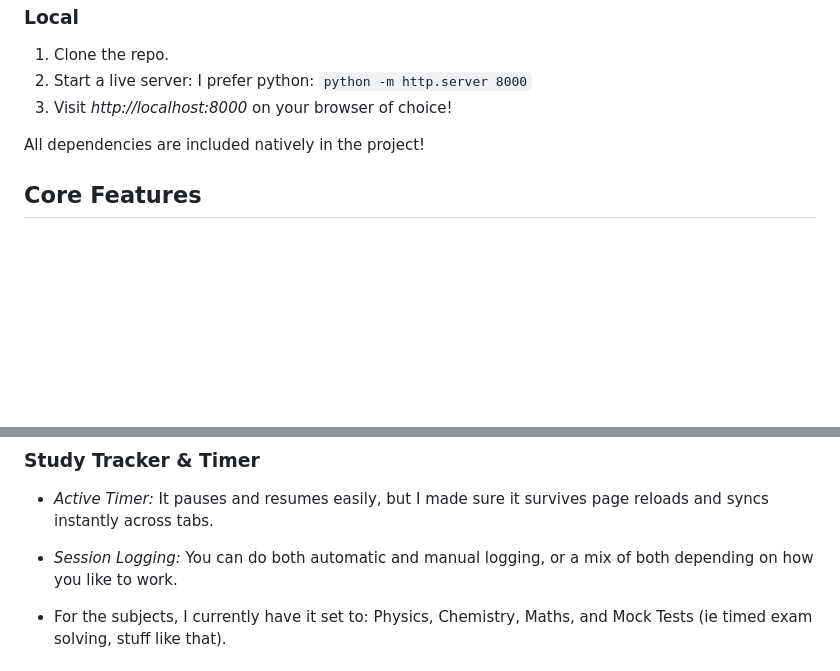
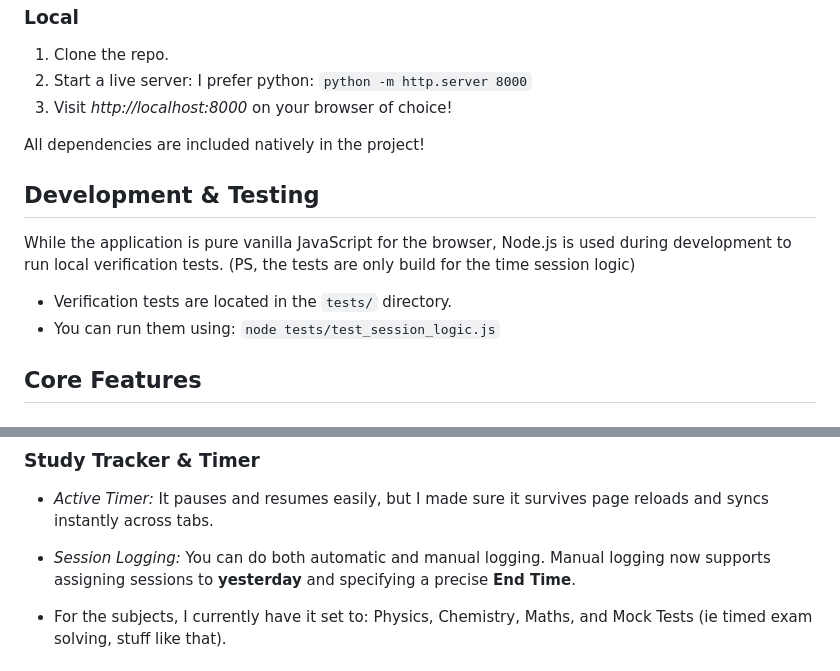
Before and after one commit to snowlock-dev/keystone, a Markdown page: README.md, 2 parts joined by grey strips. Drawn GitHub-style; blank space fills up the shorter version.

Commit message:
docs: updated README

```diff
--- a/README.md
+++ b/README.md
@@ -46,6 +46,15 @@ tracking, notes, and analytics into one unified website.
 
 All dependencies are included natively in the project!
 
+## Development & Testing
+
+While the application is pure vanilla JavaScript for the browser, Node.js is used during development to run local verification tests.
+(PS, the tests are only build for the time session logic)
+
+* Verification tests are located in the `tests/` directory.
+* You can run them using: `node tests/test_session_logic.js`
+
+
 ## Core Features
 
 
@@ -66,8 +75,7 @@ by subject, plus a pie chart to see exactly where your focus is actually going.
 - *Active Timer:* It pauses and resumes easily, but I made sure it
 survives page reloads and syncs instantly across tabs.
 
-- *Session Logging:* You can do both automatic and manual logging, or a
-mix of both depending on how you like to work.
+- *Session Logging:* You can do both automatic and manual logging. Manual logging now supports assigning sessions to **yesterday** and specifying a precise **End Time**.
 
 - For the subjects, I currently have it set to: Physics, Chemistry, Maths,
 and Mock Tests (ie timed exam solving, stuff like that).
```
